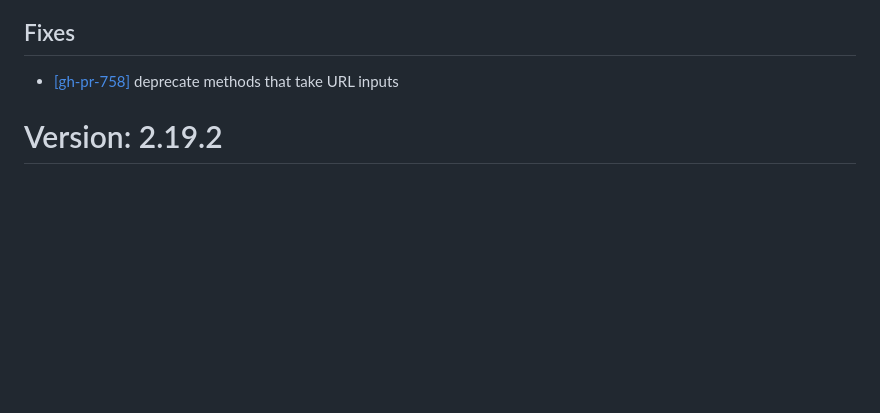
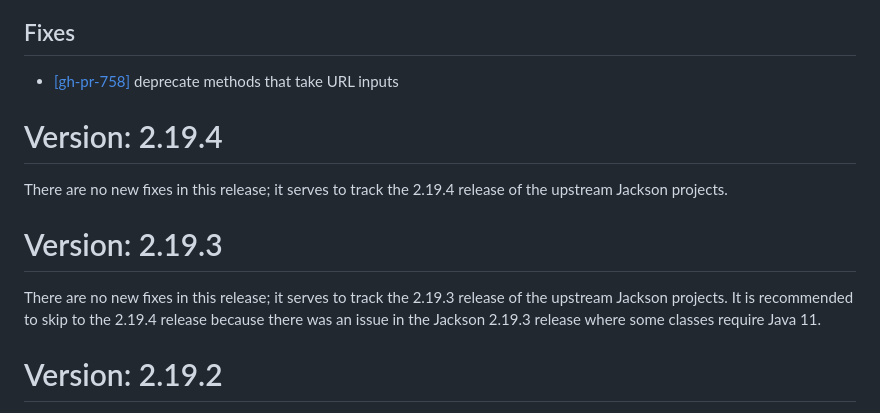
Before and after one commit to FasterXML/jackson-module-scala, a Markdown page: release-notes/VERSION.md, the part around the change. Drawn GitHub-style; blank space fills up the shorter version.

Commit message:
Update VERSION.md for release 2.19.4
Added version 2.19.4 release notes and noted deprecations.

```diff
--- a/release-notes/VERSION.md
+++ b/release-notes/VERSION.md
@@ -7,6 +7,17 @@ There are no new fixes in this release.
 ## Fixes
 
 * [[gh-pr-758]](https://github.com/FasterXML/jackson-module-scala/pull/758) deprecate methods that take URL inputs
+
+# Version: 2.19.4
+
+There are no new fixes in this release; it serves to track the 2.19.4 release
+of the upstream Jackson projects.
+
+# Version: 2.19.3
+
+There are no new fixes in this release; it serves to track the 2.19.3 release
+of the upstream Jackson projects. It is recommended to skip to the 2.19.4 release
+because there was an issue in the Jackson 2.19.3 release where some classes require Java 11.
 
 # Version: 2.19.2
 
```
